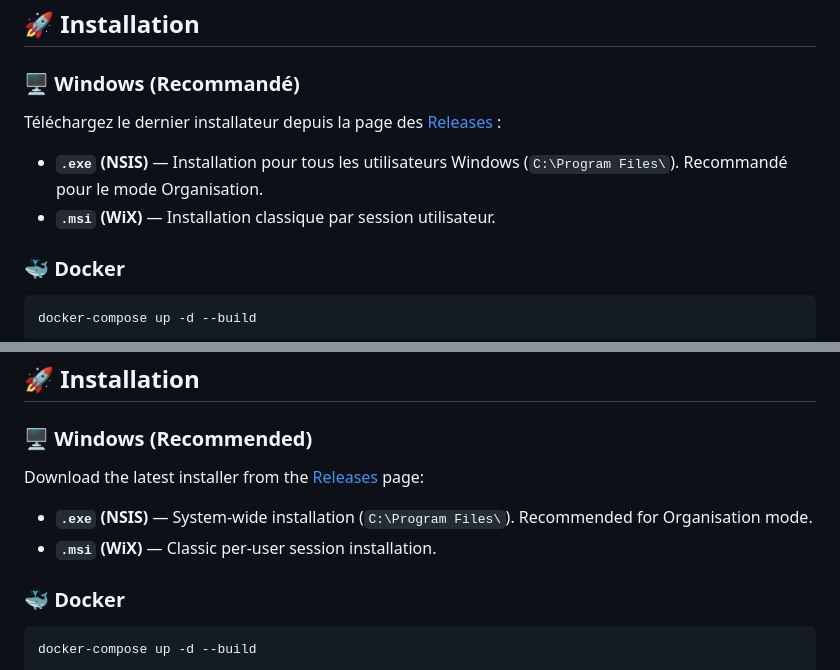
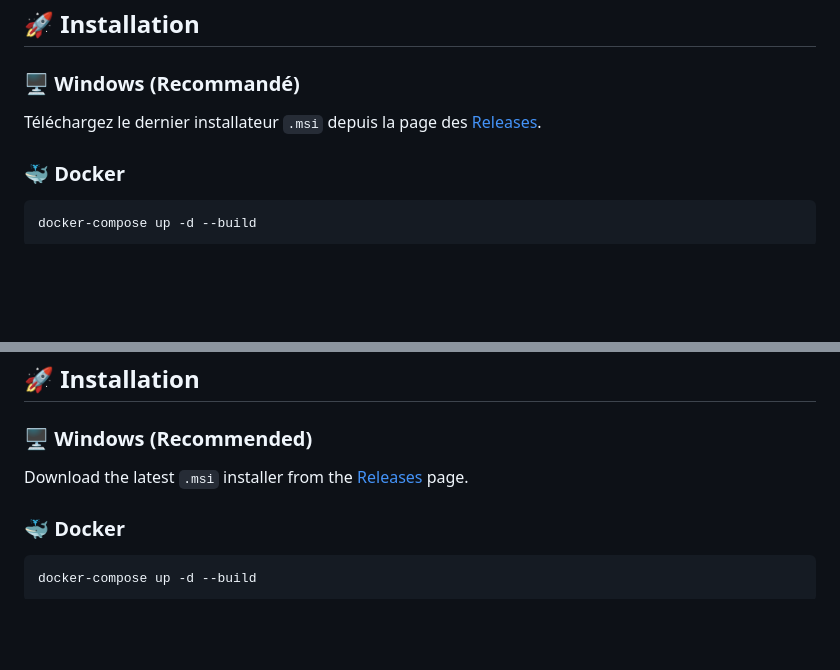
Before and after one commit to Lloir/OmniBank-Local, a Markdown page: README.md, 2 parts joined by grey strips. GitHub-like rendering; blank space fills up the shorter version.

Commit message:
docs: simplify install section to MSI only (NSIS not published)

````diff
--- a/README.md
+++ b/README.md
@@ -92,9 +92,7 @@ OmniBank propose un **mode organisation** conçu pour les associations, comités
 ## 🚀 Installation
 
 ### 🖥️ Windows (Recommandé)
-Téléchargez le dernier installateur depuis la page des [Releases](https://github.com/Aschefr/OmniBank-Local/releases) :
-*   **`.exe` (NSIS)** — Installation pour tous les utilisateurs Windows (`C:\Program Files\`). Recommandé pour le mode Organisation.
-*   **`.msi` (WiX)** — Installation classique par session utilisateur.
+Téléchargez le dernier installateur `.msi` depuis la page des [Releases](https://github.com/Aschefr/OmniBank-Local/releases).
 
 ### 🐳 Docker
 ```bash
@@ -210,9 +208,7 @@ OmniBank offers an **organisation mode** designed for nonprofits, work councils,
 ## 🚀 Installation
 
 ### 🖥️ Windows (Recommended)
-Download the latest installer from the [Releases](https://github.com/Aschefr/OmniBank-Local/releases) page:
-*   **`.exe` (NSIS)** — System-wide installation (`C:\Program Files\`). Recommended for Organisation mode.
-*   **`.msi` (WiX)** — Classic per-user session installation.
+Download the latest `.msi` installer from the [Releases](https://github.com/Aschefr/OmniBank-Local/releases) page.
 
 ### 🐳 Docker
 ```bash
````
